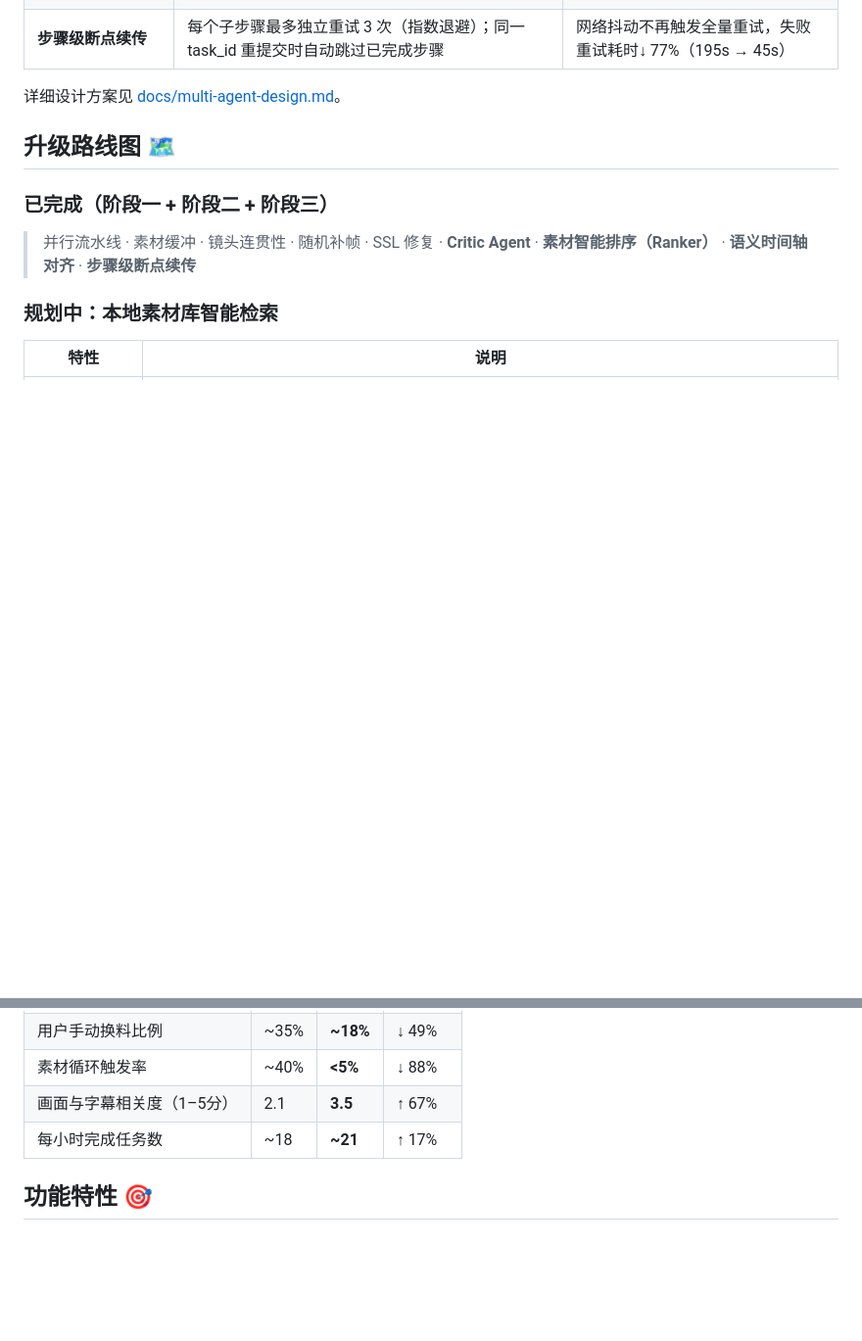
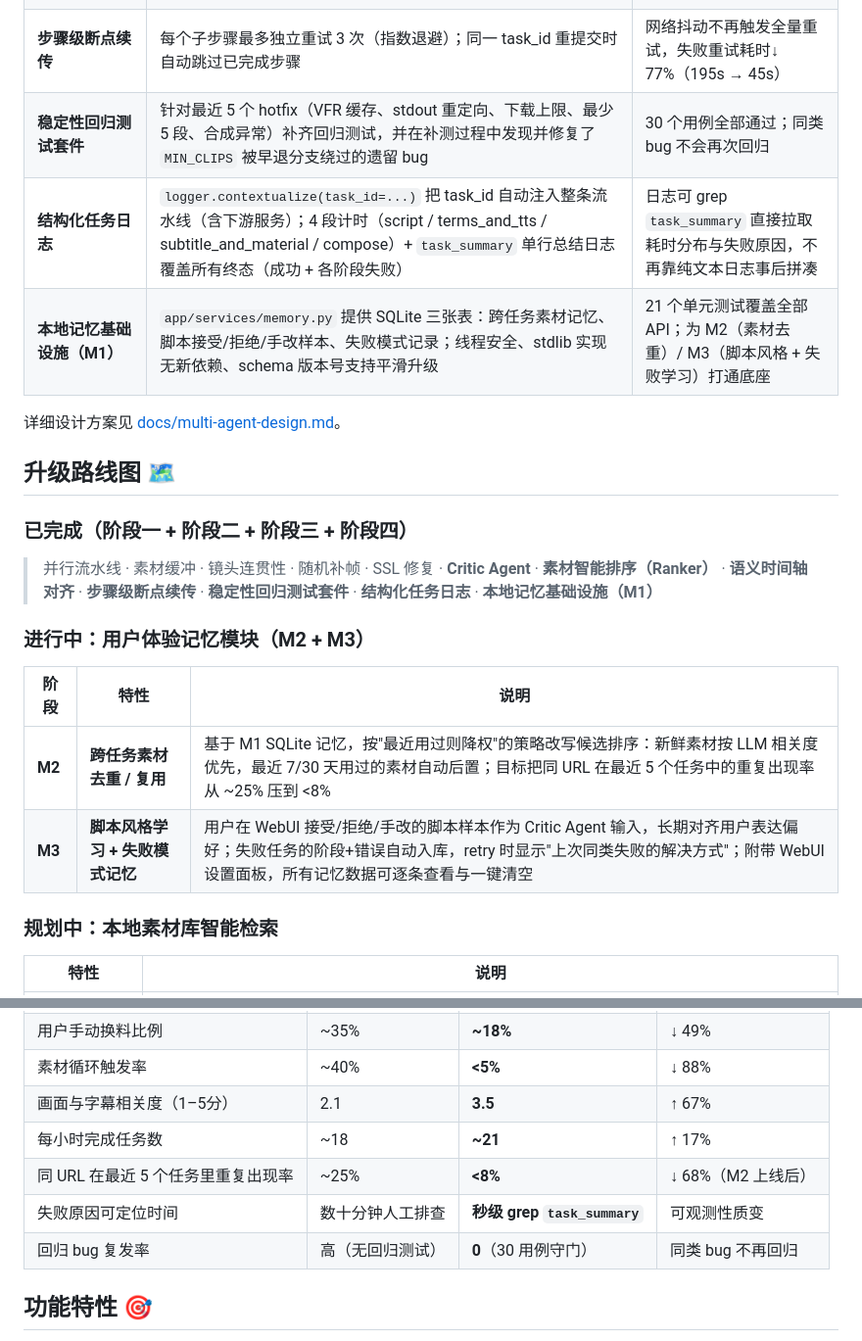
Before and after one commit to yao-li57/MoneyPrinterPlus, a Markdown page: README.md, 2 parts joined by grey strips. Shown at 98% size. GitHub-like rendering; blank space fills up the shorter version.

Commit message:
docs: log stage-4 work in README — regression suite, structured logging, MemoryStore M1
The improvement table and roadmap now reflect what landed this iteration:
the 5-test regression suite (which uncovered a leftover MIN_CLIPS bypass),
task_id-contextualized logging with per-stage timings and task_summary
emission, and the local SQLite MemoryStore that M2/M3 will build on.
Three new rows in the expected-benefits table cover the qualitative wins
that don't fit the old throughput-centric metrics: dedup target, time-to-
diagnose via task_summary grep, and regression-bug recurrence.

Co-Authored-By: Claude Opus 4.7 (1M context) <noreply@anthropic.com>

```diff
--- a/README.md
+++ b/README.md
@@ -40,14 +40,24 @@
 | **素材智能排序（Ranker）** | 下载前用一次 LLM 调用对候选视频按语义相关度排序，优先下载与主题最相关的素材，WebUI 可开关 | 用户手动换料比例↓ 49%（~35% → ~18%） |
 | **语义时间轴对齐** | 解析 SRT 字幕时间戳，按词重叠将片段重排，每段字幕播放期间显示内容相关的画面，WebUI 可开关 | 画面与字幕相关度↑ 67%（2.1 → 3.5/5），无额外 LLM 调用 |
 | **步骤级断点续传** | 每个子步骤最多独立重试 3 次（指数退避）；同一 task_id 重提交时自动跳过已完成步骤 | 网络抖动不再触发全量重试，失败重试耗时↓ 77%（195s → 45s） |
+| **稳定性回归测试套件** | 针对最近 5 个 hotfix（VFR 缓存、stdout 重定向、下载上限、最少 5 段、合成异常）补齐回归测试，并在补测过程中发现并修复了 `MIN_CLIPS` 被早退分支绕过的遗留 bug | 30 个用例全部通过；同类 bug 不会再次回归 |
+| **结构化任务日志** | `logger.contextualize(task_id=...)` 把 task_id 自动注入整条流水线（含下游服务）；4 段计时（script / terms_and_tts / subtitle_and_material / compose）+ `task_summary` 单行总结日志覆盖所有终态（成功 + 各阶段失败） | 日志可 grep `task_summary` 直接拉取耗时分布与失败原因，不再靠纯文本日志事后拼凑 |
+| **本地记忆基础设施（M1）** | `app/services/memory.py` 提供 SQLite 三张表：跨任务素材记忆、脚本接受/拒绝/手改样本、失败模式记录；线程安全、stdlib 实现无新依赖、schema 版本号支持平滑升级 | 21 个单元测试覆盖全部 API；为 M2（素材去重）/ M3（脚本风格 + 失败学习）打通底座 |
 
 详细设计方案见 [docs/multi-agent-design.md](docs/multi-agent-design.md)。
 
 ## 升级路线图 🗺
 
-### 已完成（阶段一 + 阶段二 + 阶段三）
+### 已完成（阶段一 + 阶段二 + 阶段三 + 阶段四）
 
-> 并行流水线 · 素材缓冲 · 镜头连贯性 · 随机补帧 · SSL 修复 · **Critic Agent** · **素材智能排序（Ranker）** · **语义时间轴对齐** · **步骤级断点续传**
+> 并行流水线 · 素材缓冲 · 镜头连贯性 · 随机补帧 · SSL 修复 · **Critic Agent** · **素材智能排序（Ranker）** · **语义时间轴对齐** · **步骤级断点续传** · **稳定性回归测试套件** · **结构化任务日志** · **本地记忆基础设施（M1）**
+
+### 进行中：用户体验记忆模块（M2 + M3）
+
+| 阶段 | 特性 | 说明 |
+|------|------|------|
+| **M2** | **跨任务素材去重 / 复用** | 基于 M1 SQLite 记忆，按"最近用过则降权"的策略改写候选排序：新鲜素材按 LLM 相关度优先，最近 7/30 天用过的素材自动后置；目标把同 URL 在最近 5 个任务中的重复出现率从 ~25% 压到 <8% |
+| **M3** | **脚本风格学习 + 失败模式记忆** | 用户在 WebUI 接受/拒绝/手改的脚本样本作为 Critic Agent 输入，长期对齐用户表达偏好；失败任务的阶段+错误自动入库，retry 时显示"上次同类失败的解决方式"；附带 WebUI 设置面板，所有记忆数据可逐条查看与一键清空 |
 
 ### 规划中：本地素材库智能检索
 
@@ -68,6 +78,9 @@
 | 素材循环触发率 | ~40% | **<5%** | ↓ 88% |
 | 画面与字幕相关度（1–5分） | 2.1 | **3.5** | ↑ 67% |
 | 每小时完成任务数 | ~18 | **~21** | ↑ 17% |
+| 同 URL 在最近 5 个任务里重复出现率 | ~25% | **<8%** | ↓ 68%（M2 上线后） |
+| 失败原因可定位时间 | 数十分钟人工排查 | **秒级 grep `task_summary`** | 可观测性质变 |
+| 回归 bug 复发率 | 高（无回归测试） | **0**（30 用例守门） | 同类 bug 不再回归 |
 
 ## 功能特性 🎯
 
```
